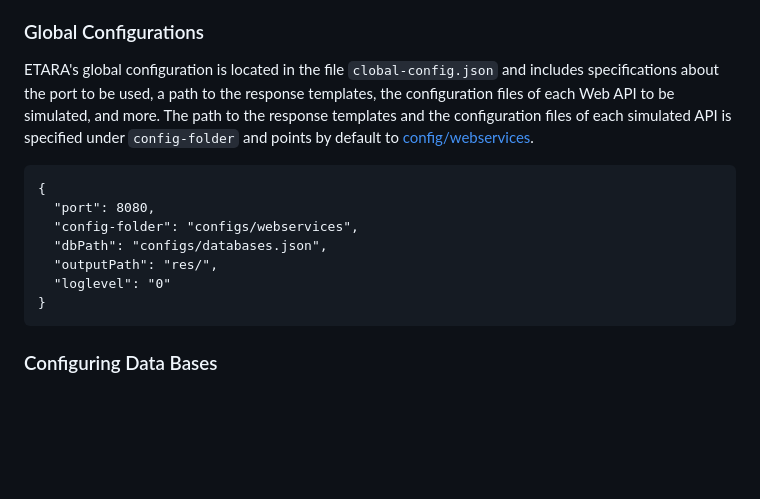
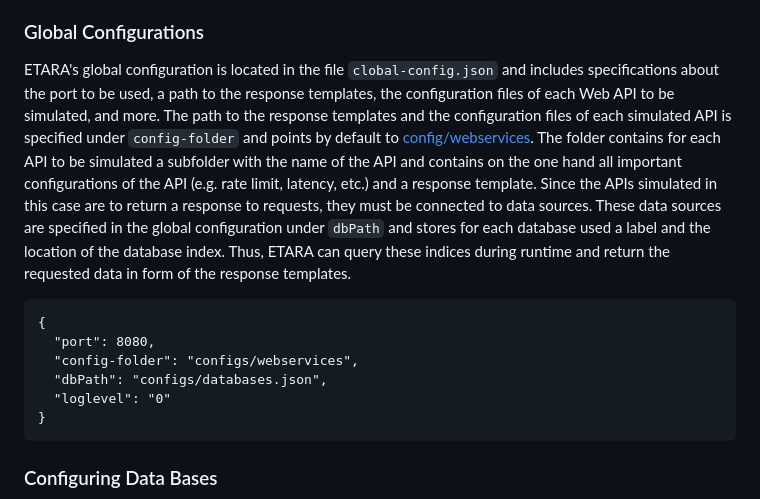
Before and after one commit to anonresearcher123/ETARA, a Markdown page: README.md, the part around the change. Drawn GitHub-style; blank space fills up the shorter version.

````diff
--- a/README.md
+++ b/README.md
@@ -10,14 +10,13 @@ ETARA (Evaluation Toolkit for API and RDF Alignment) is a toolkit to support the
 In order to run ETARA several configurations must be done first. The cloned project has to be opened (currently) in an IDE of your choice. This step will be replaced soon by simply providing an executable jar file. Afterwards, two steps need to be performed: (1) Providing all necessary global configurations and (2) providing all configurations needed to simulate the chosen Web APIs, i.e., response templates, data sources and more.
 
 ### Global Configurations
-ETARA's global configuration is located in the file `clobal-config.json` and includes specifications about the port to be used, a path to the response templates, the configuration files of each Web API to be simulated, and more. The path to the response templates and the configuration files of each simulated API is specified under `config-folder` and points by default to [config/webservices](https://github.com/anonresearcher123/ETARA/tree/master/configs/webservices).
+ETARA's global configuration is located in the file `clobal-config.json` and includes specifications about the port to be used, a path to the response templates, the configuration files of each Web API to be simulated, and more. The path to the response templates and the configuration files of each simulated API is specified under `config-folder` and points by default to [config/webservices](https://github.com/anonresearcher123/ETARA/tree/master/configs/webservices "Link to the API Configuration Folder"). The folder contains for each API to be simulated a subfolder with the name of the API and contains on the one hand all important configurations of the API (e.g. rate limit, latency, etc.) and a response template. Since the APIs simulated in this case are to return a response to requests, they must be connected to data sources. These data sources are specified in the global configuration under `dbPath` and stores for each database used a label and the location of the database index. Thus, ETARA can query these indices during runtime and return the requested data in form of the response templates.
 
 ```
 {
   "port": 8080,
   "config-folder": "configs/webservices",
   "dbPath": "configs/databases.json",
-  "outputPath": "res/",
   "loglevel": "0"
 }
 ```
````
